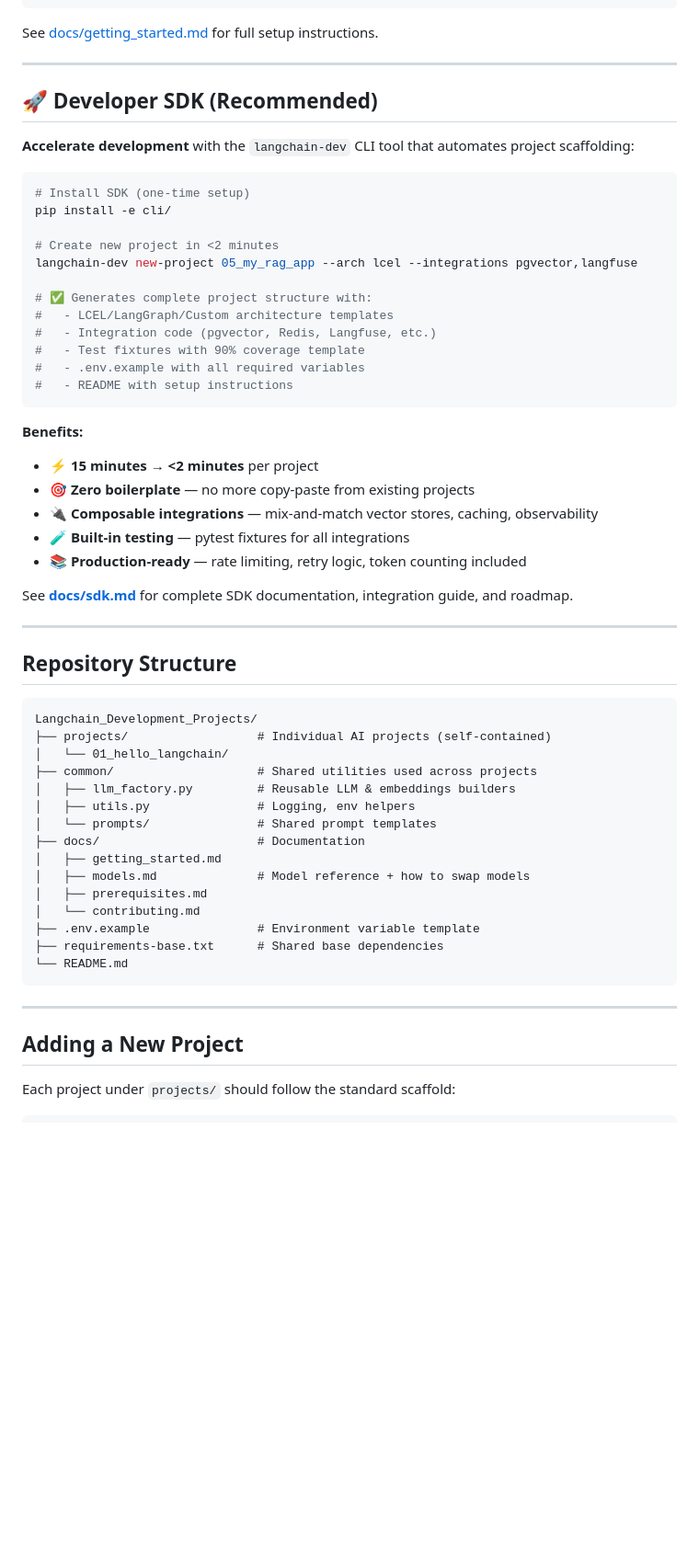
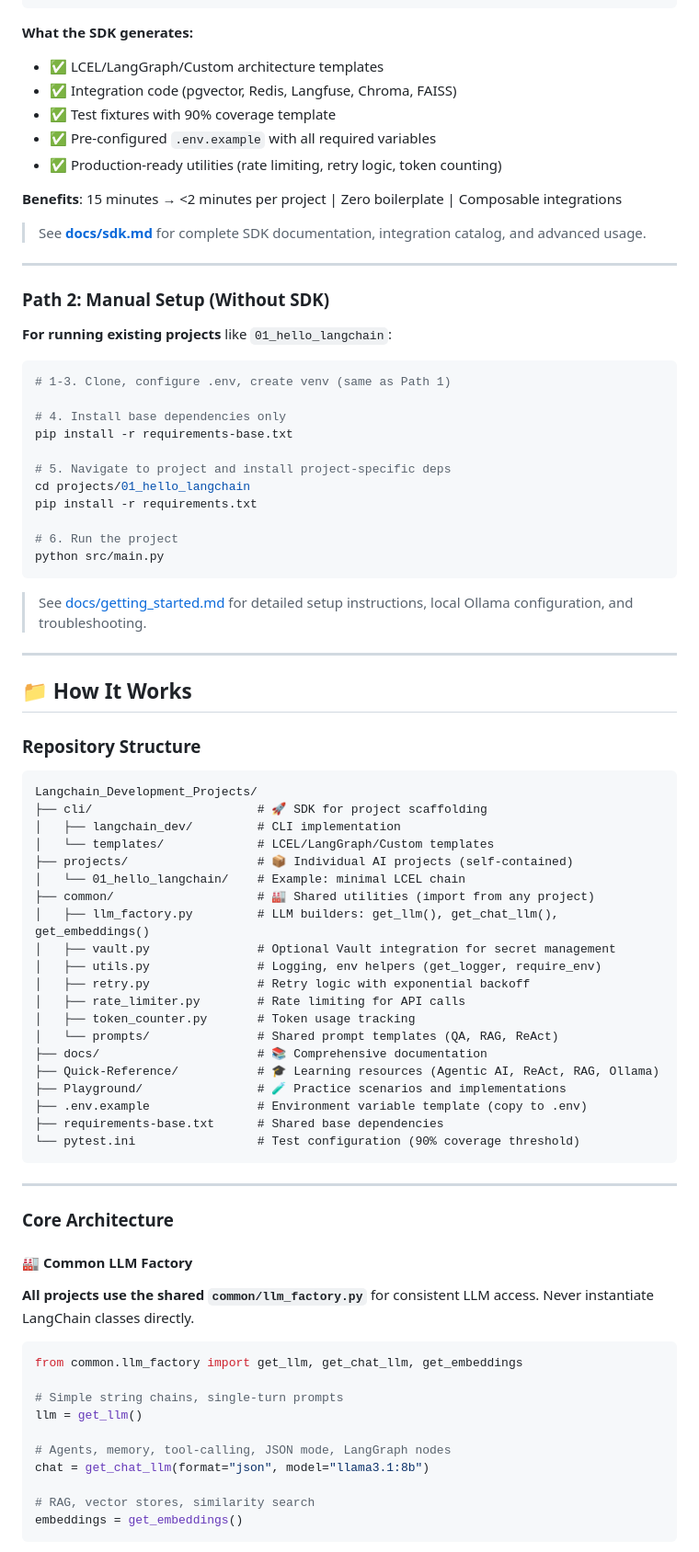
Before and after one commit to vibhatsrivastava/Langchain_Development_Projects, a Markdown page: README.md, the part around one of its changes. Shown at 92% size. Drawn GitHub-style; blank space fills up the shorter version.

````diff
--- a/README.md
+++ b/README.md
@@ -66,62 +80,86 @@ pip install -r requirements.txt
 python src/main.py
 ```
 
-See [docs/getting_started.md](docs/getting_started.md) for full setup instructions.
+**What the SDK generates:**
+- ✅ LCEL/LangGraph/Custom architecture templates
+- ✅ Integration code (pgvector, Redis, Langfuse, Chroma, FAISS)
+- ✅ Test fixtures with 90% coverage template
+- ✅ Pre-configured `.env.example` with all required variables
+- ✅ Production-ready utilities (rate limiting, retry logic, token counting)
+
+**Benefits**: 15 minutes → <2 minutes per project | Zero boilerplate | Composable integrations
+
+> See **[docs/sdk.md](docs/sdk.md)** for complete SDK documentation, integration catalog, and advanced usage.
 
 ---
 
-## 🚀 Developer SDK (Recommended)
+### Path 2: Manual Setup (Without SDK)
 
-**Accelerate development** with the `langchain-dev` CLI tool that automates project scaffolding:
+**For running existing projects** like `01_hello_langchain`:
 
-```powershell
-# Install SDK (one-time setup)
-pip install -e cli/
+```bash
+# 1-3. Clone, configure .env, create venv (same as Path 1)
 
-# Create new project in <2 minutes
-langchain-dev new-project 05_my_rag_app --arch lcel --integrations pgvector,langfuse
+# 4. Install base dependencies only
+pip install -r requirements-base.txt
 
-# ✅ Generates complete project structure with:
-#   - LCEL/LangGraph/Custom architecture templates
-#   - Integration code (pgvector, Redis, Langfuse, etc.)
-#   - Test fixtures with 90% coverage template
-#   - .env.example with all required variables
-#   - README with setup instructions
+# 5. Navigate to project and install project-specific deps
+cd projects/01_hello_langchain
+pip install -r requirements.txt
+
+# 6. Run the project
+python src/main.py
 ```
 
-**Benefits:**
-- ⚡ **15 minutes → <2 minutes** per project
-- 🎯 **Zero boilerplate** — no more copy-paste from existing projects
-- 🔌 **Composable integrations** — mix-and-match vector stores, caching, observability
-- 🧪 **Built-in testing** — pytest fixtures for all integrations
-- 📚 **Production-ready** — rate limiting, retry logic, token counting included
-
-See **[docs/sdk.md](docs/sdk.md)** for complete SDK documentation, integration guide, and roadmap.
+> See [docs/getting_started.md](docs/getting_started.md) for detailed setup instructions, local Ollama configuration, and troubleshooting.
 
 ---
 
-## Repository Structure
+## 📁 How It Works
+
+### Repository Structure
 
 ```
 Langchain_Development_Projects/
-├── projects/                  # Individual AI projects (self-contained)
-│   └── 01_hello_langchain/
-├── common/                    # Shared utilities used across projects
-│   ├── llm_factory.py         # Reusable LLM & embeddings builders
-│   ├── utils.py               # Logging, env helpers
-│   └── prompts/               # Shared prompt templates
-├── docs/                      # Documentation
-│   ├── getting_started.md
-│   ├── models.md              # Model reference + how to swap models
-│   ├── prerequisites.md
-│   └── contributing.md
-├── .env.example               # Environment variable template
+├── cli/                       # 🚀 SDK for project scaffolding
+│   ├── langchain_dev/         # CLI implementation
+│   └── templates/             # LCEL/LangGraph/Custom templates
+├── projects/                  # 📦 Individual AI projects (self-contained)
+│   └── 01_hello_langchain/    # Example: minimal LCEL chain
+├── common/                    # 🏭 Shared utilities (import from any project)
+│   ├── llm_factory.py         # LLM builders: get_llm(), get_chat_llm(), get_embeddings()
+│   ├── vault.py               # Optional Vault integration for secret management
+│   ├── utils.py               # Logging, env helpers (get_logger, require_env)
+│   ├── retry.py               # Retry logic with exponential backoff
+│   ├── rate_limiter.py        # Rate limiting for API calls
+│   ├── token_counter.py       # Token usage tracking
+│   └── prompts/               # Shared prompt templates (QA, RAG, ReAct)
+├── docs/                      # 📚 Comprehensive documentation
+├── Quick-Reference/           # 🎓 Learning resources (Agentic AI, ReAct, RAG, Ollama)
+├── Playground/                # 🧪 Practice scenarios and implementations
+├── .env.example               # Environment variable template (copy to .env)
 ├── requirements-base.txt      # Shared base dependencies
-└── README.md
+└── pytest.ini                 # Test configuration (90% coverage threshold)
 ```
 
 ---
 
-## Adding a New Project
+### Core Architecture
 
-Each project under `projects/` should follow the standard scaffold:
+#### 🏭 Common LLM Factory
+
+**All projects use the shared `common/llm_factory.py`** for consistent LLM access. Never instantiate LangChain classes directly.
+
+```python
+from common.llm_factory import get_llm, get_chat_llm, get_embeddings
+
+# Simple string chains, single-turn prompts
+llm = get_llm()
+
+# Agents, memory, tool-calling, JSON mode, LangGraph nodes
+chat = get_chat_llm(format="json", model="llama3.1:8b")
+
+# RAG, vector stores, similarity search
+embeddings = get_embeddings()
+```
+
````
Also changed, not shown: other parts of README.md (+139 -66 lines).
